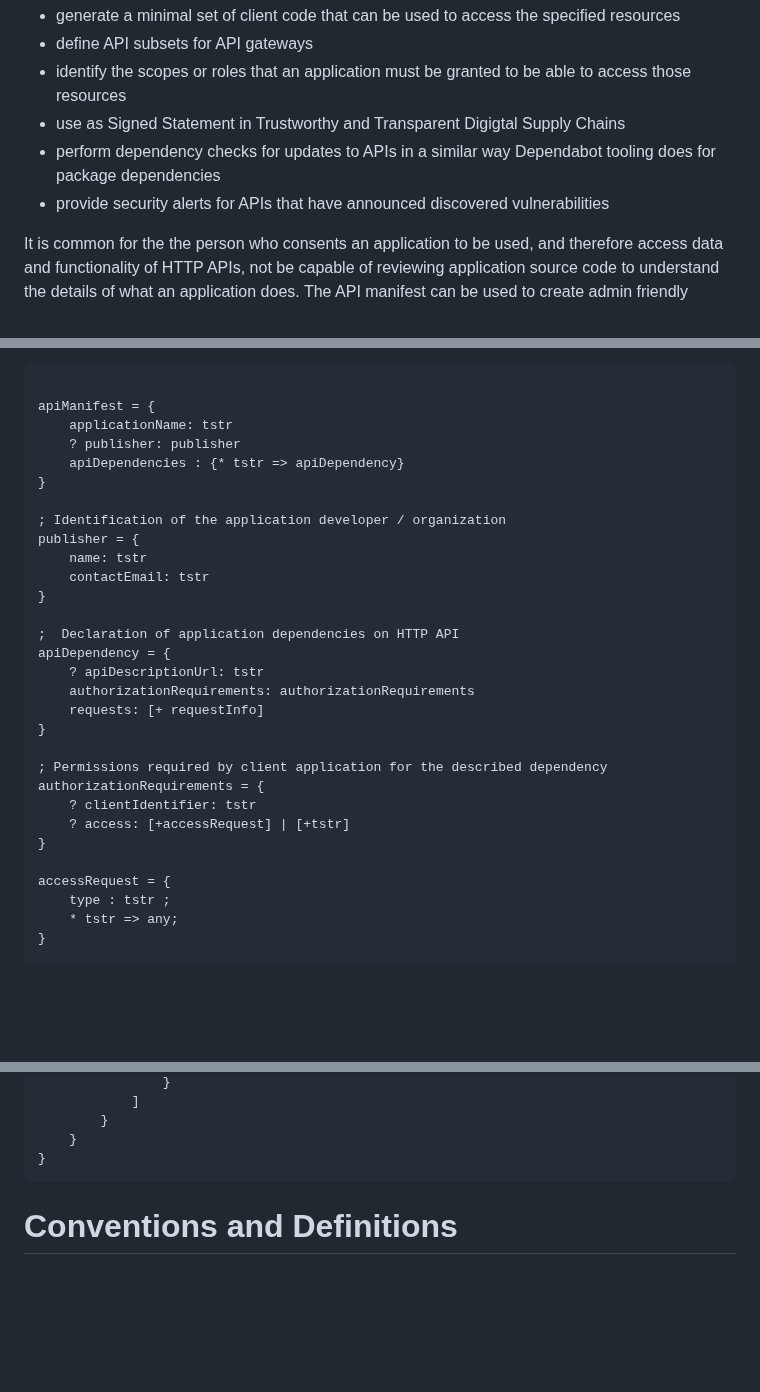
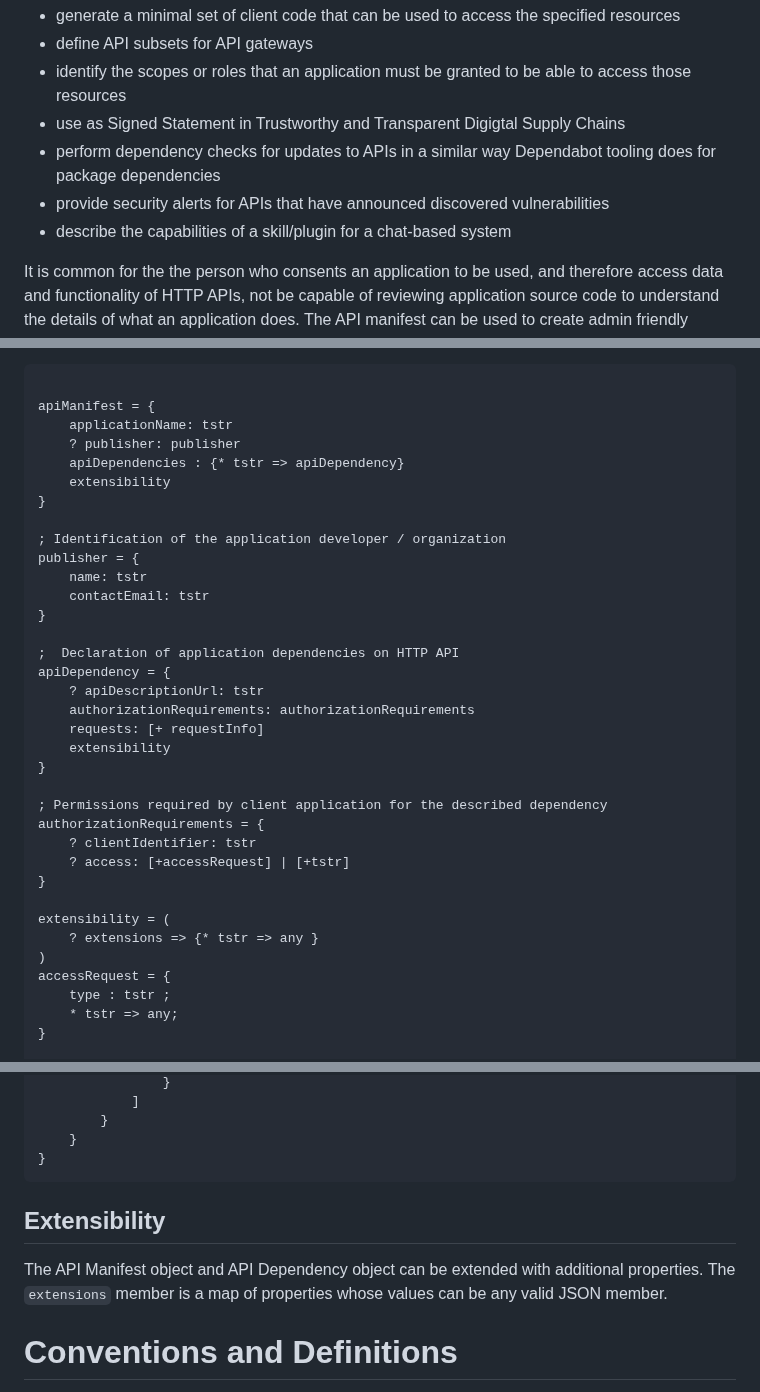
Before and after one commit to darrelmiller/api-manifest, a Markdown page: draft-miller-api-manifest.md, 3 parts joined by grey strips. Drawn GitHub-style; blank space fills up the shorter version.

Commit message:
Added support for extensions

```diff
--- a/draft-miller-api-manifest.md
+++ b/draft-miller-api-manifest.md
@@ -48,6 +48,7 @@ An API manifest such as described in this document could enable a number of scen
 - use as Signed Statement in Trustworthy and Transparent Digigtal Supply Chains
 - perform dependency checks for updates to APIs in a similar way Dependabot tooling does for package dependencies
 - provide security alerts for APIs that have announced discovered vulnerabilities
+- describe the capabilities of a skill/plugin for a chat-based system
 
 It is common for the the person who consents an application to be used, and therefore access data and functionality of HTTP APIs, not be capable of reviewing application source code to understand the details of what an application does. The API manifest can be used to create admin friendly descriptions of application capabilities to simplify the process of application consent.
 
@@ -85,6 +86,7 @@ apiManifest = {
     applicationName: tstr
     ? publisher: publisher
     apiDependencies : {* tstr => apiDependency}
+    extensibility
 }
 
 ; Identification of the application developer / organization
@@ -98,6 +100,7 @@ apiDependency = {
     ? apiDescriptionUrl: tstr
     authorizationRequirements: authorizationRequirements
     requests: [+ requestInfo]
+    extensibility
 }
 
 ; Permissions required by client application for the described dependency
@@ -106,6 +109,9 @@ authorizationRequirements = {
     ? access: [+accessRequest] | [+tstr]
 }
 
+extensibility = (
+    ? extensions => {* tstr => any }
+)
 accessRequest = {
     type : tstr ;
     * tstr => any;
@@ -166,6 +172,10 @@ Example:
     }
 }
 ~~~
+
+## Extensibility
+
+The API Manifest object and API Dependency object can be extended with additional properties. The `extensions` member is a map of properties whose values can be any valid JSON member.
 
 # Conventions and Definitions
 
```
